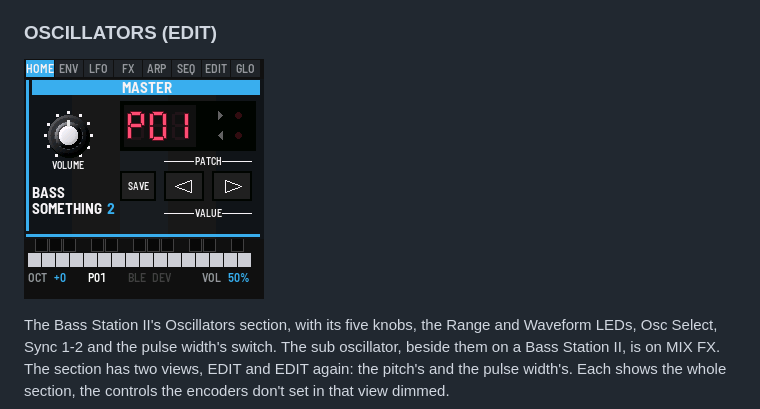
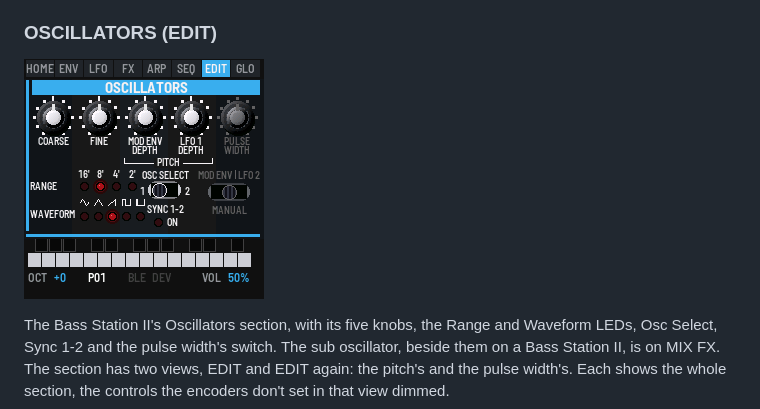
Before and after one commit to imijes/bass-something-2, a Markdown page: docs/MANUAL.md, the part around one of its changes. GitHub-like rendering; pictures changed too: docs/img/screen-osc.png (added).

```diff
--- a/docs/MANUAL.md
+++ b/docs/MANUAL.md
@@ -155,7 +155,7 @@ Like an analog synth, the engine is never quite still. These behaviours are alwa
 
 ### OSCILLATORS (EDIT)
 
-![The OSCILLATORS panel, the pitch's view: Coarse, Fine, the Mod Env and LFO 1 depths (Pitch), the pulse width dimmed; Range and Waveform with their LEDs, Osc Select, Sync 1-2](img/screen-ready.png "HOME: the OSCILLATORS")
+![The OSCILLATORS panel, the pitch's view: Coarse, Fine, the Mod Env and LFO 1 depths (Pitch), the pulse width dimmed; Range and Waveform with their LEDs, Osc Select, Sync 1-2](img/screen-osc.png "EDIT: the OSCILLATORS")
 
 The Bass Station II's Oscillators section, with its five knobs, the Range and Waveform LEDs, Osc Select, Sync 1-2 and
 the pulse width's switch. The sub oscillator, beside them on a Bass Station II, is on MIX FX. The section has two
```
Also changed, not shown: other parts of docs/MANUAL.md (+6 -6 lines), 1 other file.
